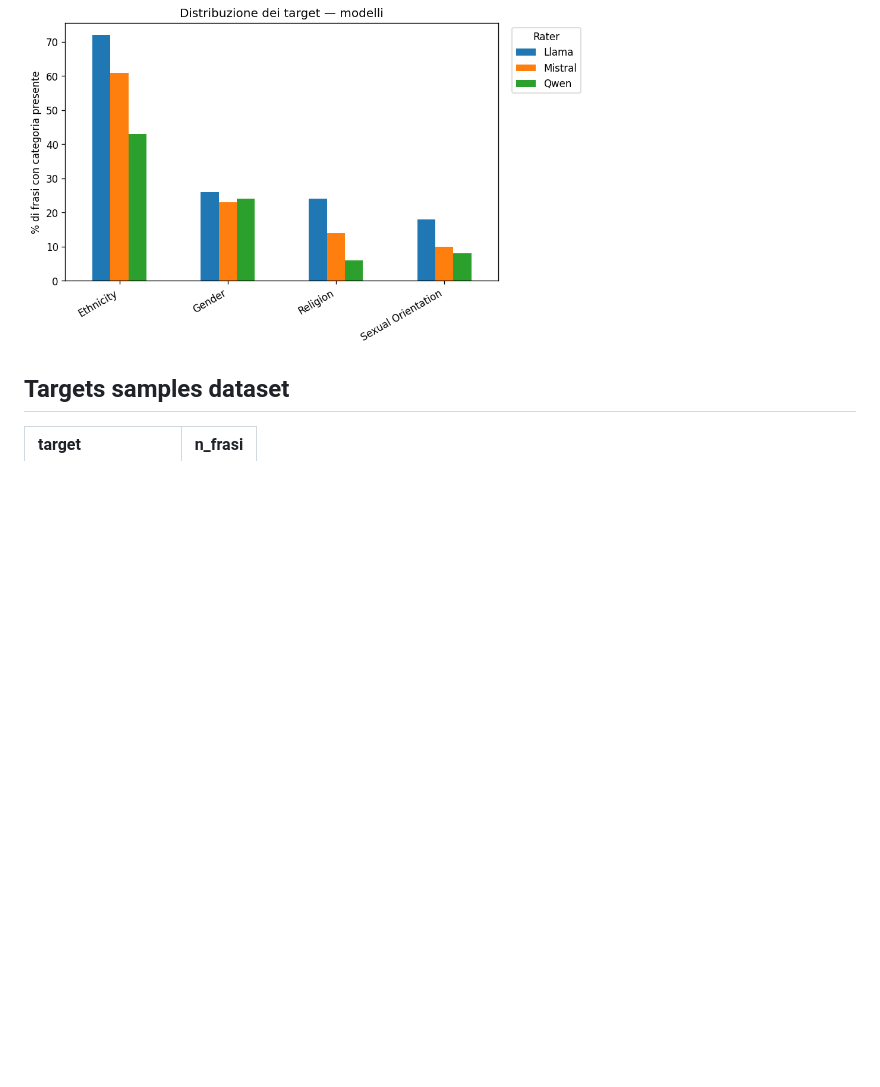
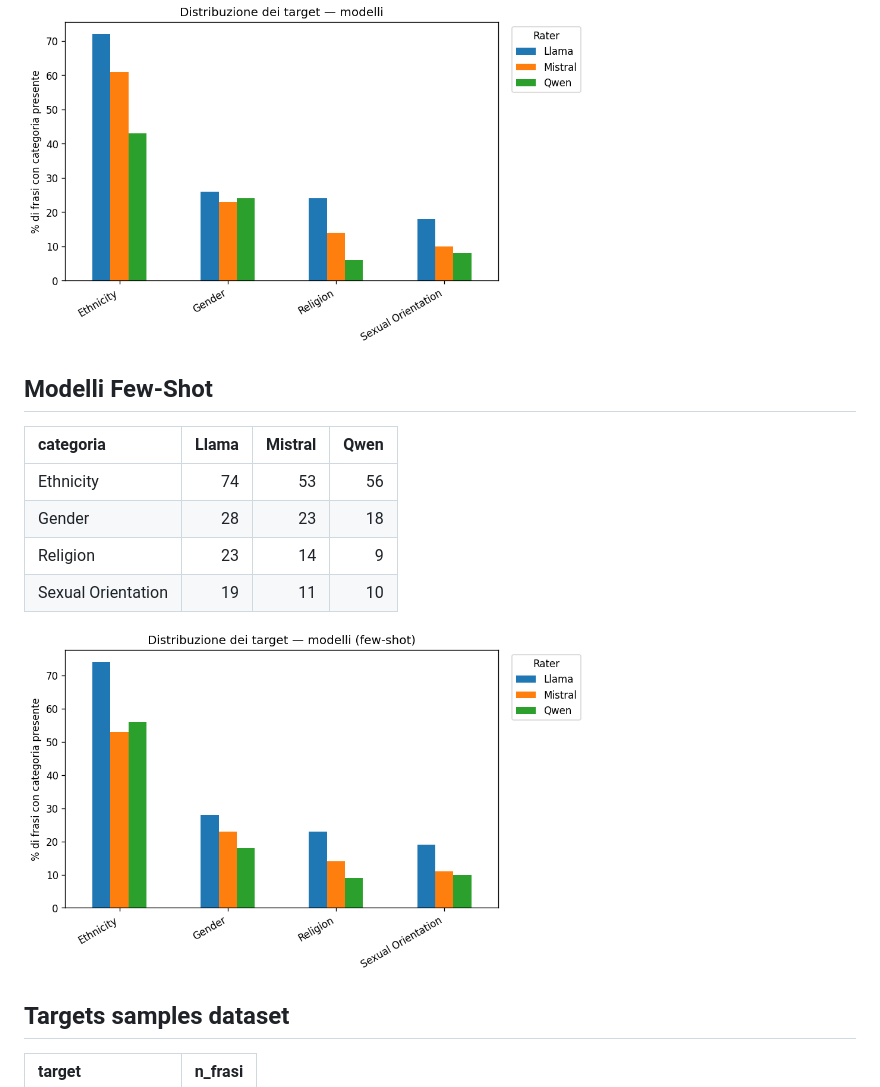
Before and after one commit to FedeD122/hate_speech_thesis, a Markdown page: risultati annotazione/target_distribution_report.md, the part around one of its changes. GitHub-like rendering; pictures changed too: risultati annotazione/images/target_distribution_modelli_fewshot.png (added); blank space fills up the shorter version.

```diff
--- a/risultati annotazione/target_distribution.md
+++ b/risultati annotazione/target_distribution_report.md
@@ -23,6 +22,16 @@
 
 <img src="images/target_distribution_modelli.png" alt="Distribuzione target modelli" height="350px" length="350">
 
+## Modelli Few-Shot
+
+| categoria          |   Llama |   Mistral |   Qwen |
+|:-------------------|--------:|----------:|-------:|
+| Ethnicity          |      74 |        53 |     56 |
+| Gender             |      28 |        23 |     18 |
+| Religion           |      23 |        14 |      9 |
+| Sexual Orientation |      19 |        11 |     10 |
+
+<img src="images/target_distribution_modelli_fewshot.png" alt="Distribuzione target modelli" height="350px" length="350">
 
 
 ## Targets samples dataset
```
Also changed, not shown: other parts of risultati annotazione/target_distribution_report.md (+0 -1 lines), risultati annotazione/cohens_kappa_solotarget.md (added, +202 -0 lines), risultati annotazione/cohens_kappa_solotargets.md (deleted, +0 -199 lines), risultati annotazione/krippendorff_alpha_solotarget.md (added, +11 -0 lines), risultati annotazione/krippendorff_alpha_solotargets.md (deleted, +0 -11 lines), risultati annotazione/images/cohens_kappa_modelli_fewshot.png (added), risultati annotazione/images/krippendorff_alpha_targets.png, 2 other files.
